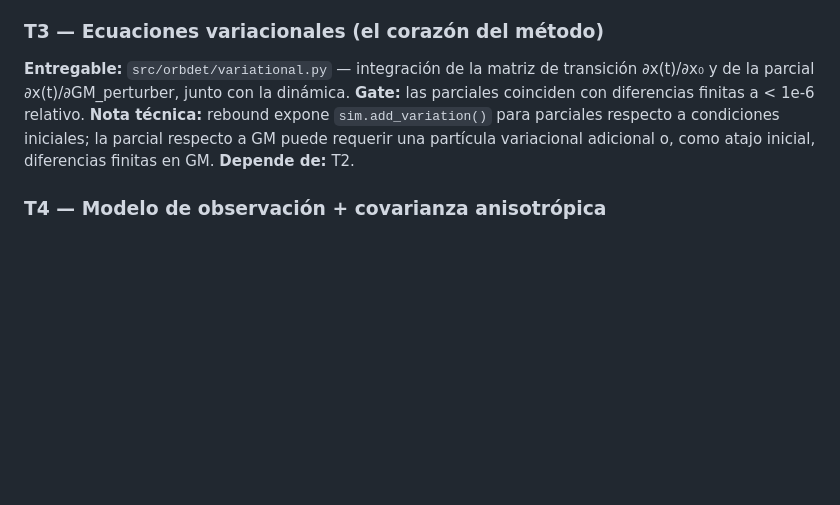
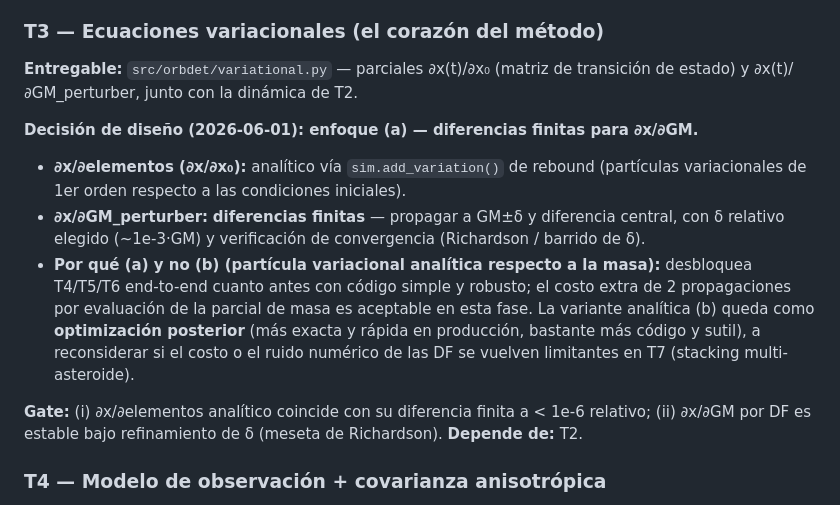
Before and after one commit to danielfrascarelli/asteroid-encounter-catalog, a Markdown page: planning/MASS_DETERMINATION_PLAN.md, the part around the change. Rendered like a GitHub page; blank space fills up the shorter version.

Commit message:
docs(plan): T3 — decision de diseño, diferencias finitas para d(x)/d(GM)
Enfoque (a): partials d(x)/d(elementos) analiticas via sim.add_variation();
d(x)/d(GM_perturber) por diferencias finitas centrales (delta ~1e-3 GM, con
verificacion de convergencia). Desbloquea T4/T5/T6 end-to-end; la variante
analitica (b) queda como optimizacion posterior. Gate actualizado.

```diff
--- a/planning/MASS_DETERMINATION_PLAN.md
+++ b/planning/MASS_DETERMINATION_PLAN.md
@@ -73,13 +73,27 @@ perturber bajo estudio).
 sobre la ventana Gaia. **Depende de:** T1.
 
 ### T3 — Ecuaciones variacionales (el corazón del método)
-**Entregable:** `src/orbdet/variational.py` — integración de la matriz de
-transición ∂x(t)/∂x₀ y de la parcial ∂x(t)/∂GM_perturber, junto con la dinámica.
-**Gate:** las parciales coinciden con diferencias finitas a < 1e-6 relativo.
-**Nota técnica:** rebound expone `sim.add_variation()` para parciales respecto a
-condiciones iniciales; la parcial respecto a GM puede requerir una partícula
-variacional adicional o, como atajo inicial, diferencias finitas en GM.
-**Depende de:** T2.
+**Entregable:** `src/orbdet/variational.py` — parciales ∂x(t)/∂x₀ (matriz de
+transición de estado) y ∂x(t)/∂GM_perturber, junto con la dinámica de T2.
+
+**Decisión de diseño (2026-06-01): enfoque (a) — diferencias finitas para
+∂x/∂GM.**
+- **∂x/∂elementos (∂x/∂x₀):** analítico vía `sim.add_variation()` de rebound
+  (partículas variacionales de 1er orden respecto a las condiciones iniciales).
+- **∂x/∂GM_perturber:** **diferencias finitas** — propagar a GM±δ y diferencia
+  central, con δ relativo elegido (~1e-3·GM) y verificación de convergencia
+  (Richardson / barrido de δ).
+- **Por qué (a) y no (b) (partícula variacional analítica respecto a la masa):**
+  desbloquea T4/T5/T6 end-to-end cuanto antes con código simple y robusto; el
+  costo extra de 2 propagaciones por evaluación de la parcial de masa es
+  aceptable en esta fase. La variante analítica (b) queda como **optimización
+  posterior** (más exacta y rápida en producción, bastante más código y sutil),
+  a reconsiderar si el costo o el ruido numérico de las DF se vuelven limitantes
+  en T7 (stacking multi-asteroide).
+
+**Gate:** (i) ∂x/∂elementos analítico coincide con su diferencia finita a < 1e-6
+relativo; (ii) ∂x/∂GM por DF es estable bajo refinamiento de δ (meseta de
+Richardson). **Depende de:** T2.
 
 ### T4 — Modelo de observación + covarianza anisotrópica
 **Entregable:** `src/orbdet/observation.py` — estado heliocéntrico → baricéntrico
```
